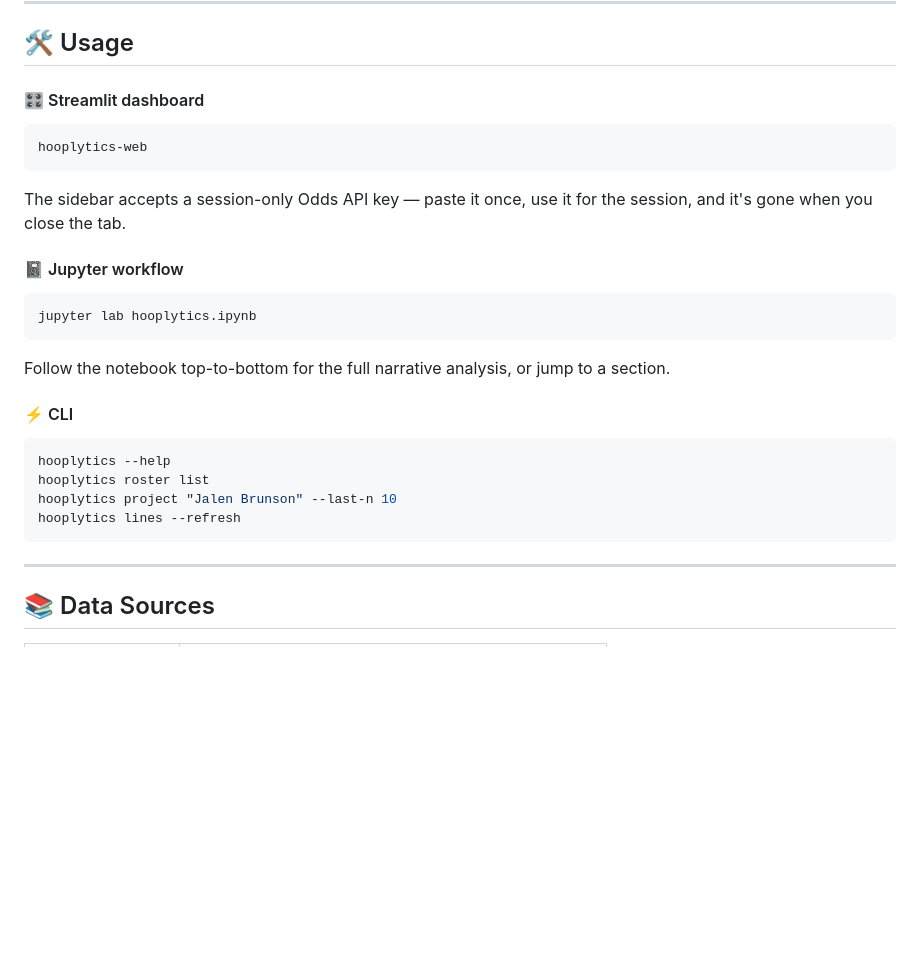
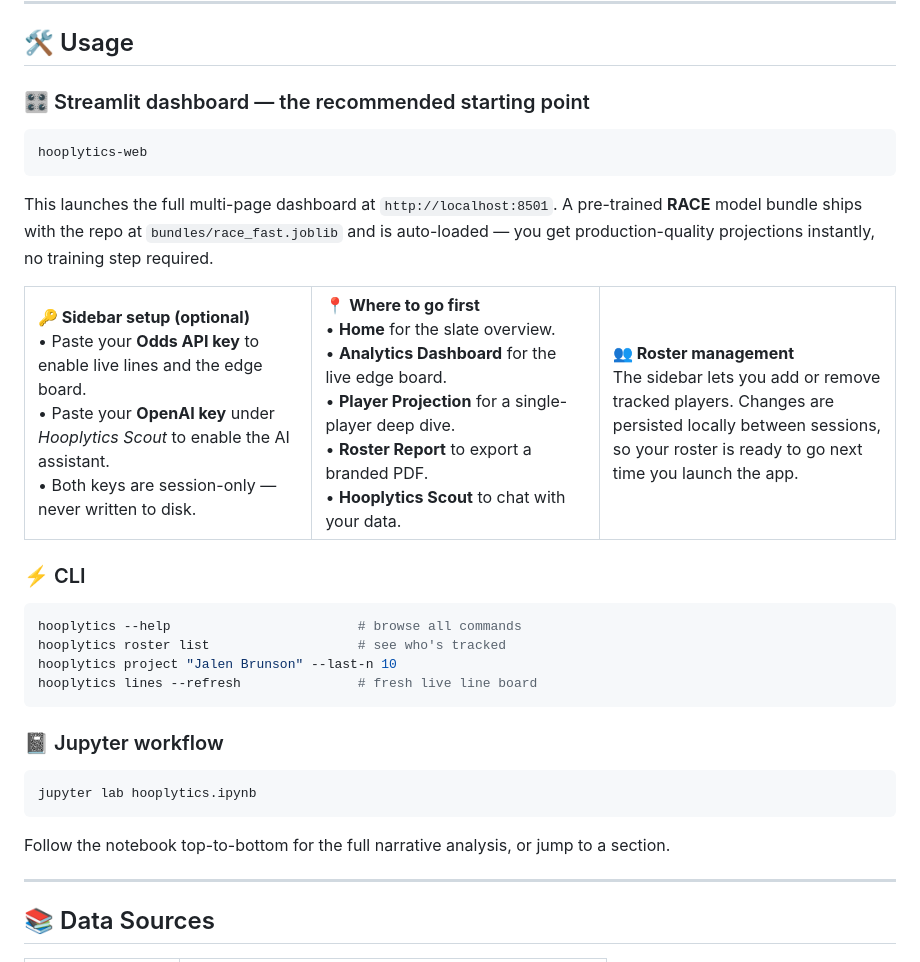
Before and after one commit to texasbe2trill/hooplytics, a Markdown page: README.md, the part around one of its changes. Drawn GitHub-style; blank space fills up the shorter version.

````diff
--- a/README.md
+++ b/README.md
@@ -486,30 +549,53 @@ cp .env.example .env
 
 ## 🛠️ Usage
 
-#### 🎛️ Streamlit dashboard
+### 🎛️ Streamlit dashboard — the recommended starting point
 
 ```bash
 hooplytics-web
 ```
 
-The sidebar accepts a session-only Odds API key — paste it once, use it for the session, and it's gone when you close the tab.
+This launches the full multi-page dashboard at `http://localhost:8501`. A pre-trained **RACE** model bundle ships with the repo at `bundles/race_fast.joblib` and is auto-loaded — you get production-quality projections instantly, no training step required.
 
-#### 📓 Jupyter workflow
+<table>
+<tr>
+<td valign="top" width="33%">
+<strong>🔑 Sidebar setup (optional)</strong><br>
+• Paste your <strong>Odds API key</strong> to enable live lines and the edge board.<br>
+• Paste your <strong>OpenAI key</strong> under <em>Hooplytics Scout</em> to enable the AI assistant.<br>
+• Both keys are session-only — never written to disk.
+</td>
+<td valign="top" width="33%">
+<strong>📍 Where to go first</strong><br>
+• <strong>Home</strong> for the slate overview.<br>
+• <strong>Analytics Dashboard</strong> for the live edge board.<br>
+• <strong>Player Projection</strong> for a single-player deep dive.<br>
+• <strong>Roster Report</strong> to export a branded PDF.<br>
+• <strong>Hooplytics Scout</strong> to chat with your data.
+</td>
+<td valign="top" width="34%">
+<strong>👥 Roster management</strong><br>
+The sidebar lets you add or remove tracked players. Changes are persisted locally between sessions, so your roster is ready to go next time you launch the app.
+</td>
+</tr>
+</table>
+
+### ⚡ CLI
+
+```bash
+hooplytics --help                        # browse all commands
+hooplytics roster list                   # see who's tracked
+hooplytics project "Jalen Brunson" --last-n 10
+hooplytics lines --refresh               # fresh live line board
+```
+
+### 📓 Jupyter workflow
 
 ```bash
 jupyter lab hooplytics.ipynb
 ```
 
 Follow the notebook top-to-bottom for the full narrative analysis, or jump to a section.
-
-#### ⚡ CLI
-
-```bash
-hooplytics --help
-hooplytics roster list
-hooplytics project "Jalen Brunson" --last-n 10
-hooplytics lines --refresh
-```
 
 ---
 
````
Also changed, not shown: other parts of README.md (+64 -1 lines).
